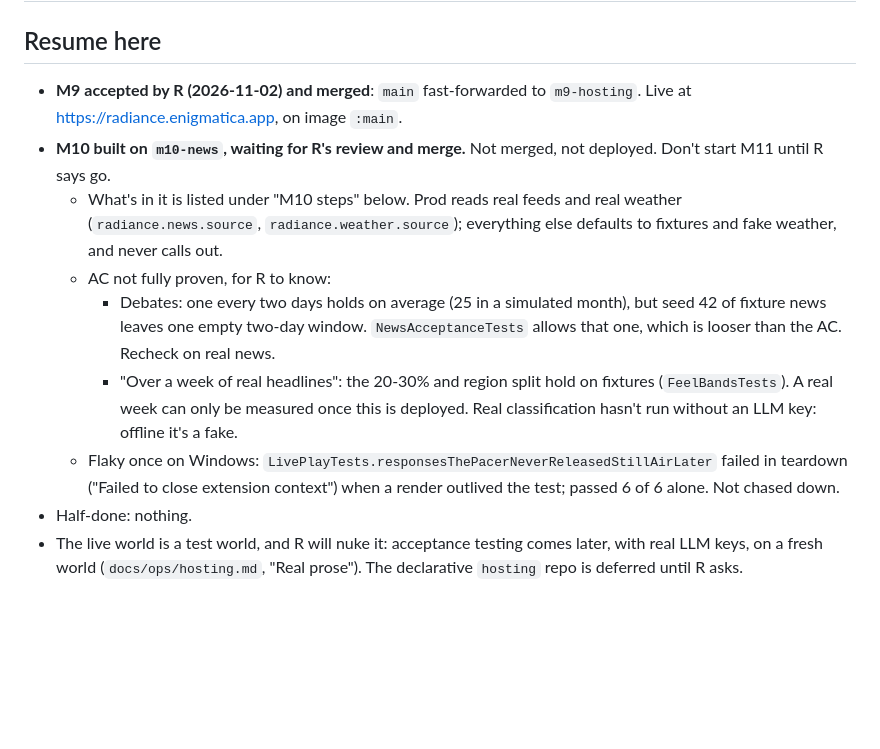
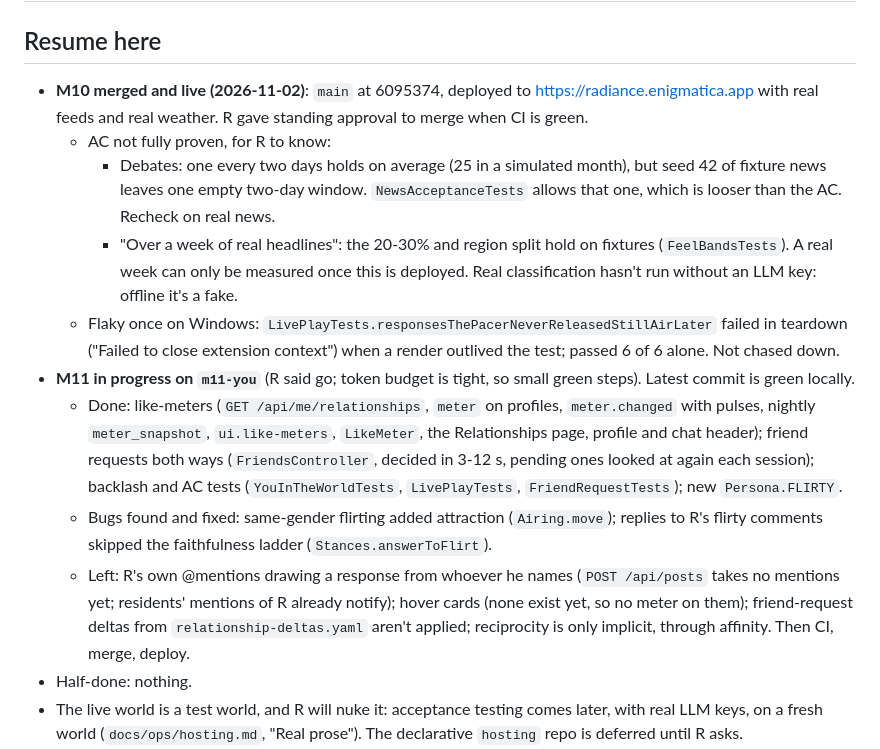
Before and after one commit to revoo/Radiance, a Markdown page: PROGRESS.md, the part around the change. Rendered like a GitHub page; blank space fills up the shorter version.

Commit message:
docs(progress): M10 merged and live; M11 state for resuming
Co-Authored-By: Claude Opus 5.5 <noreply@anthropic.com>

```diff
--- a/PROGRESS.md
+++ b/PROGRESS.md
@@ -1,12 +1,8 @@
 # Progress
 
 ## Resume here
-- **M9 accepted by R (2026-11-02) and merged**: `main` fast-forwarded to `m9-hosting`. Live at
-  https://radiance.enigmatica.app, on image `:main`.
-- **M10 built on `m10-news`, waiting for R's review and merge.** Not merged, not deployed. Don't start M11 until R
-  says go.
-  - What's in it is listed under "M10 steps" below. Prod reads real feeds and real weather (`radiance.news.source`,
-    `radiance.weather.source`); everything else defaults to fixtures and fake weather, and never calls out.
+- **M10 merged and live (2026-11-02)**: `main` at 6095374, deployed to https://radiance.enigmatica.app with real feeds and
+  real weather. R gave standing approval to merge when CI is green.
   - AC not fully proven, for R to know:
     - Debates: one every two days holds on average (25 in a simulated month), but seed 42 of fixture news leaves one
       empty two-day window. `NewsAcceptanceTests` allows that one, which is looser than the AC. Recheck on real news.
@@ -14,6 +10,16 @@
       only be measured once this is deployed. Real classification hasn't run without an LLM key: offline it's a fake.
   - Flaky once on Windows: `LivePlayTests.responsesThePacerNeverReleasedStillAirLater` failed in teardown ("Failed to
     close extension context") when a render outlived the test; passed 6 of 6 alone. Not chased down.
+- **M11 in progress on `m11-you`** (R said go; token budget is tight, so small green steps). Latest commit is green locally.
+  - Done: like-meters (`GET /api/me/relationships`, `meter` on profiles, `meter.changed` with pulses, nightly
+    `meter_snapshot`, `ui.like-meters`, `LikeMeter`, the Relationships page, profile and chat header); friend requests
+    both ways (`FriendsController`, decided in 3-12 s, pending ones looked at again each session); backlash and AC tests
+    (`YouInTheWorldTests`, `LivePlayTests`, `FriendRequestTests`); new `Persona.FLIRTY`.
+  - Bugs found and fixed: same-gender flirting added attraction (`Airing.move`); replies to R's flirty comments skipped
+    the faithfulness ladder (`Stances.answerToFlirt`).
+  - Left: R's own @mentions drawing a response from whoever he names (`POST /api/posts` takes no mentions yet; residents'
+    mentions of R already notify); hover cards (none exist yet, so no meter on them); friend-request deltas from
+    `relationship-deltas.yaml` aren't applied; reciprocity is only implicit, through affinity. Then CI, merge, deploy.
 - Half-done: nothing.
 - The live world is a test world, and R will nuke it: acceptance testing comes later, with real LLM keys, on a
   fresh world (`docs/ops/hosting.md`, "Real prose"). The declarative `hosting` repo is deferred until R asks.
```
